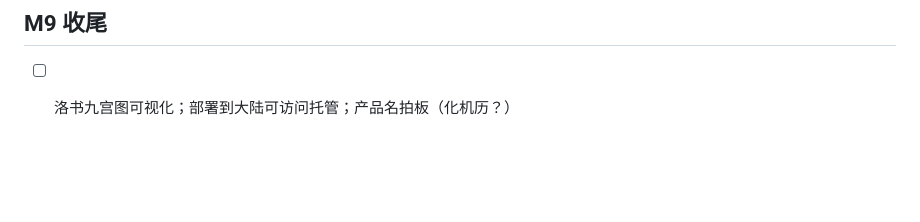
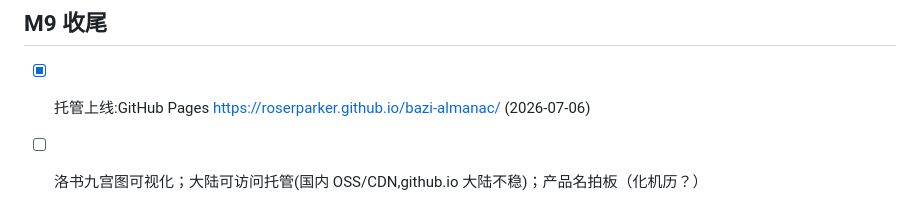
Before and after one commit to Roserparker/bazi-almanac, a Markdown page: TODO.md, the part around the change. Drawn GitHub-style; blank space fills up the shorter version.

```diff
--- a/TODO.md
+++ b/TODO.md
@@ -46,4 +46,5 @@
 - [ ] ③ 对照之镜：西方星座 + 古埃及 36 旬星
 
 ## M9 收尾
-- [ ] 洛书九宫图可视化；部署到大陆可访问托管；产品名拍板（化机历？）
+- [x] 托管上线:GitHub Pages https://roserparker.github.io/bazi-almanac/ (2026-07-06)
+- [ ] 洛书九宫图可视化；大陆可访问托管(国内 OSS/CDN,github.io 大陆不稳)；产品名拍板（化机历？）
```
Also changed, not shown: HANDOFF.md (+6 -0 lines).
